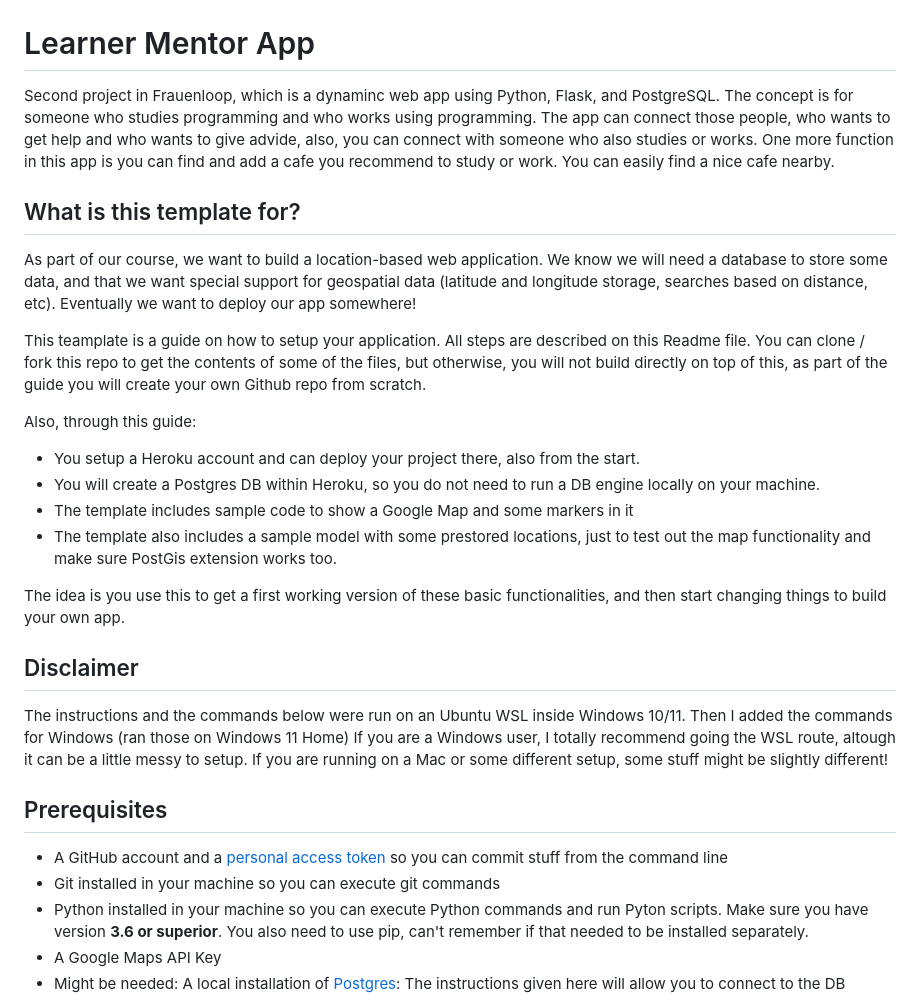
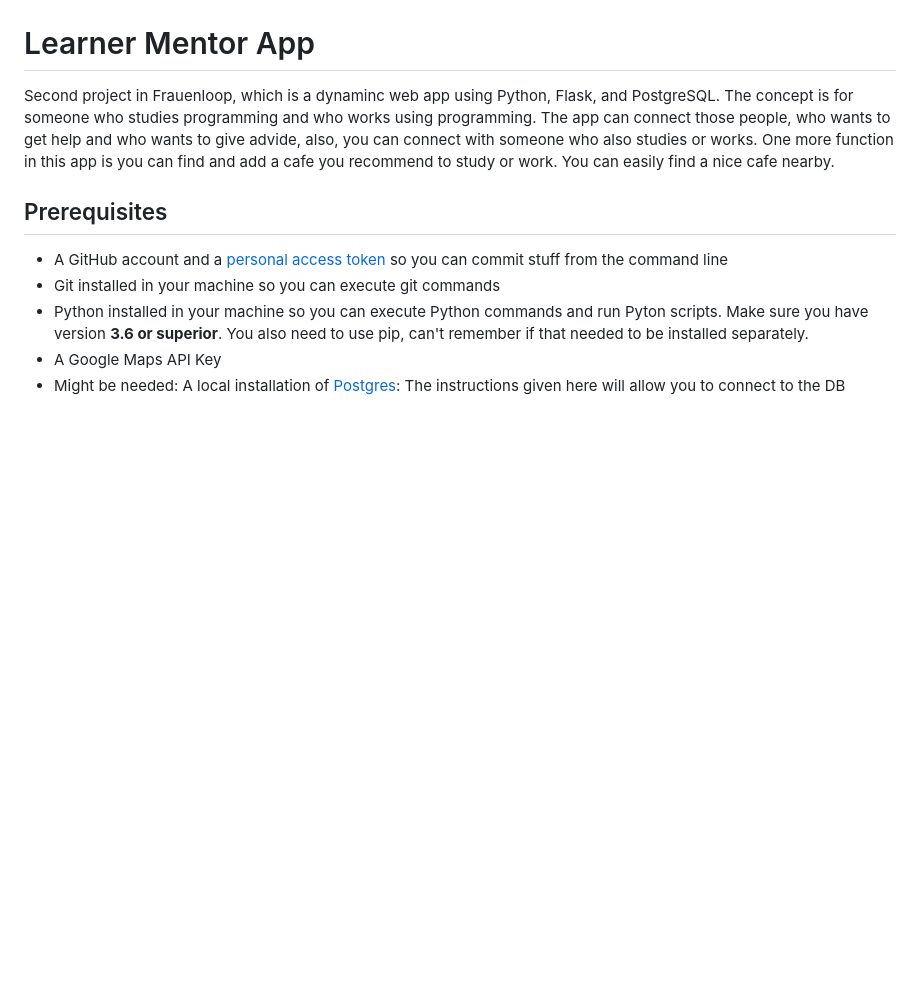
Before and after one commit to ayumi-ayumi/Learner_Mentor_App, a Markdown page: README.md, the part around the change. GitHub-like rendering; blank space fills up the shorter version.

```diff
--- a/README.md
+++ b/README.md
@@ -5,7 +5,7 @@ The concept is for someone who studies programming and who works using programmi
 One more function in this app is you can find and add a cafe you recommend to study or work. You can easily find a nice cafe nearby.
 
 
-## What is this template for?
+<!-- ## What is this template for?
 
 As part of our course, we want to build a location-based web application. We know we will need a database to store some data, and that we want special support for geospatial data (latitude and longitude storage, searches based on distance, etc). Eventually we want to deploy our app somewhere!
 
@@ -19,13 +19,7 @@ Also, through this guide:
 - The template includes sample code to show a Google Map and some markers in it
 - The template also includes a sample model with some prestored locations, just to test out the map functionality and make sure PostGis extension works too.
 
-The idea is you use this to get a first working version of these basic functionalities, and then start changing things to build your own app.
-
-## Disclaimer
-
-The instructions and the commands below were run on an Ubuntu WSL inside Windows 10/11. Then I added the commands for Windows (ran those on Windows 11 Home)
-If you are a Windows user, I totally recommend going the WSL route, altough it can be a little messy to setup.
-If you are running on a Mac or some different setup, some stuff might be slightly different!
+The idea is you use this to get a first working version of these basic functionalities, and then start changing things to build your own app. -->
 
 ## Prerequisites
 
```
